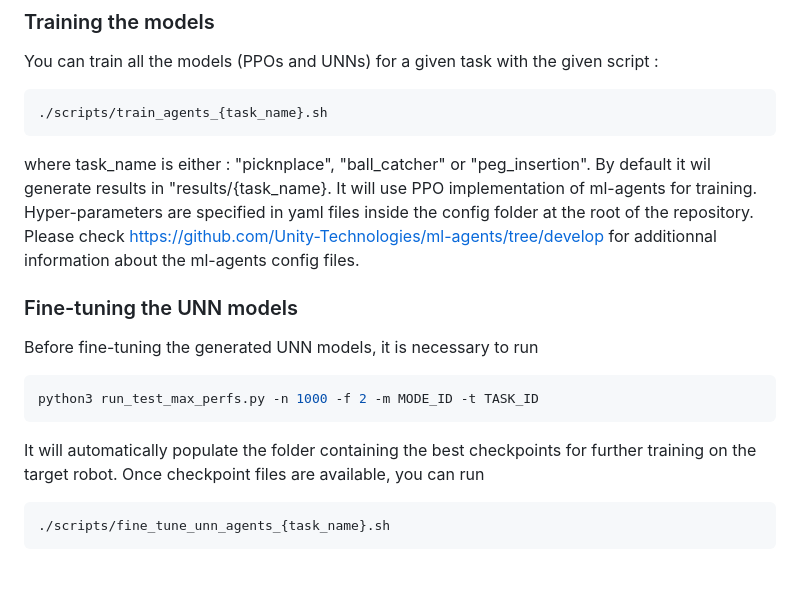
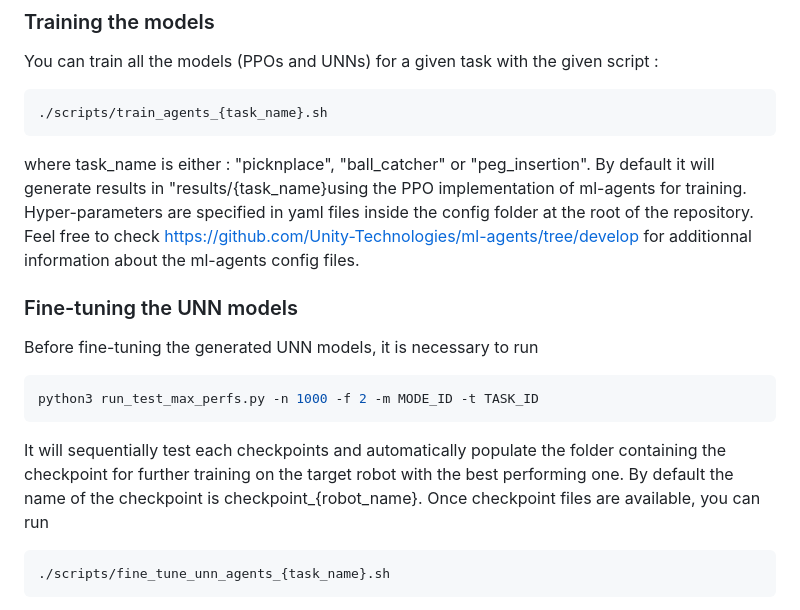
Before and after one commit to sabeaussan/LS-UNN, a Markdown page: README.md, the part around one of its changes. Rendered like a GitHub page; blank space fills up the shorter version.

````diff
--- a/README.md
+++ b/README.md
@@ -74,14 +81,14 @@ You can train all the models (PPOs and UNNs) for a given task with the given scr
 ```bash
 ./scripts/train_agents_{task_name}.sh
 ```
-where task_name is either : "picknplace", "ball_catcher" or "peg_insertion". By default it wil generate results in "results/{task_name}. It will use PPO implementation of ml-agents for training. Hyper-parameters are specified in yaml files inside the config folder at the root of the repository. Please check https://github.com/Unity-Technologies/ml-agents/tree/develop for additionnal information about the ml-agents config files.
+where task_name is either : "picknplace", "ball_catcher" or "peg_insertion". By default it will generate results in "results/{task_name}using the PPO implementation of ml-agents for training. Hyper-parameters are specified in yaml files inside the config folder at the root of the repository. Feel free to check https://github.com/Unity-Technologies/ml-agents/tree/develop for additionnal information about the ml-agents config files.
 
 ### Fine-tuning the UNN models
 Before fine-tuning the generated UNN models, it is necessary to run
 ```bash
 python3 run_test_max_perfs.py -n 1000 -f 2 -m MODE_ID -t TASK_ID
 ```
-It will automatically populate the folder containing the best checkpoints for further training on the target robot. Once checkpoint files are available, you can run
+It will sequentially test each checkpoints and automatically populate the folder containing the checkpoint for further training on the target robot with the best performing one. By default the name of the checkpoint is checkpoint_{robot_name}. Once checkpoint files are available, you can run
 ```bash
 ./scripts/fine_tune_unn_agents_{task_name}.sh
 ```
````
Also changed, not shown: other parts of README.md (+7 -0 lines).
